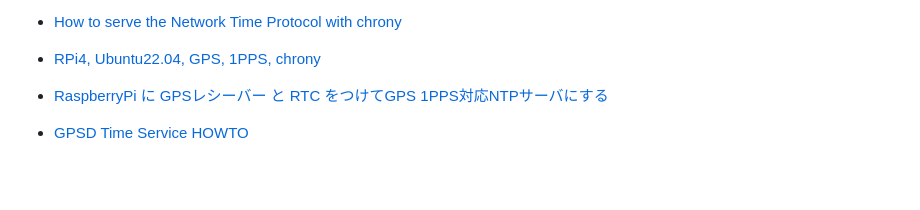
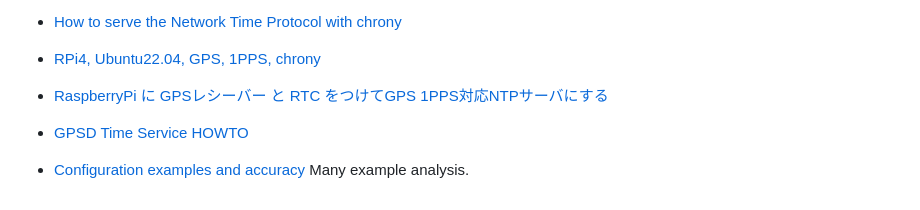
Before and after one commit to torupati/torupati_tips, a Markdown page: timestamp/MEMO.md, the part around the change. Rendered like a GitHub page; blank space fills up the shorter version.

Commit message:
update memo

```diff
--- a/timestamp/MEMO.md
+++ b/timestamp/MEMO.md
@@ -147,3 +147,5 @@ Version of gpsd is also important. Here, using SOCK is documented for gpsd 3.25
 - [RaspberryPi に GPSレシーバー と RTC をつけてGPS 1PPS対応NTPサーバにする](https://qiita.com/yamakenjp/items/e69eeabdefd9cc960610)
 
 - [GPSD Time Service HOWTO](https://gpsd.gitlab.io/gpsd/gpsd-time-service-howto.html)
+
+- [Configuration examples and accuracy](https://chrony-project.org/examples.html) Many example analysis.
```
